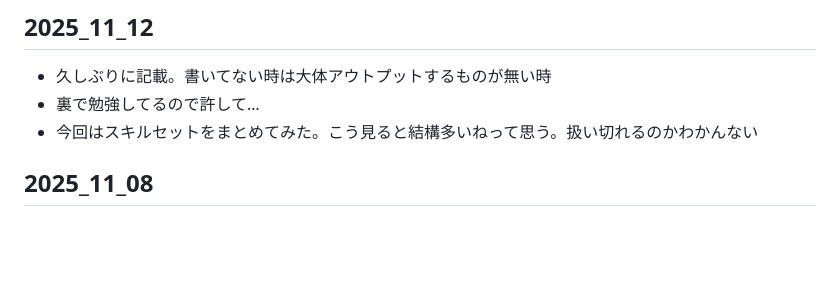
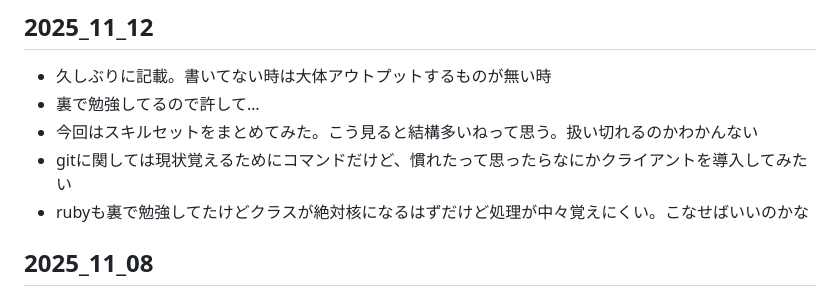
Before and after one commit to kouta-wolf/til, a Markdown page: memo/Learned.md, the part around the change. Rendered like a GitHub page; blank space fills up the shorter version.

Commit message:
TILにgitとrubyのことを記載

```diff
--- a/memo/Learned.md
+++ b/memo/Learned.md
@@ -2,6 +2,8 @@
 - 久しぶりに記載。書いてない時は大体アウトプットするものが無い時
 - 裏で勉強してるので許して…
 - 今回はスキルセットをまとめてみた。こう見ると結構多いねって思う。扱い切れるのかわかんない
+- gitに関しては現状覚えるためにコマンドだけど、慣れたって思ったらなにかクライアントを導入してみたい
+- rubyも裏で勉強してたけどクラスが絶対核になるはずだけど処理が中々覚えにくい。こなせばいいのかな
 
 ## 2025_11_08
 - RubyのClassについて…本当にちょっとだけ理解した。
```
